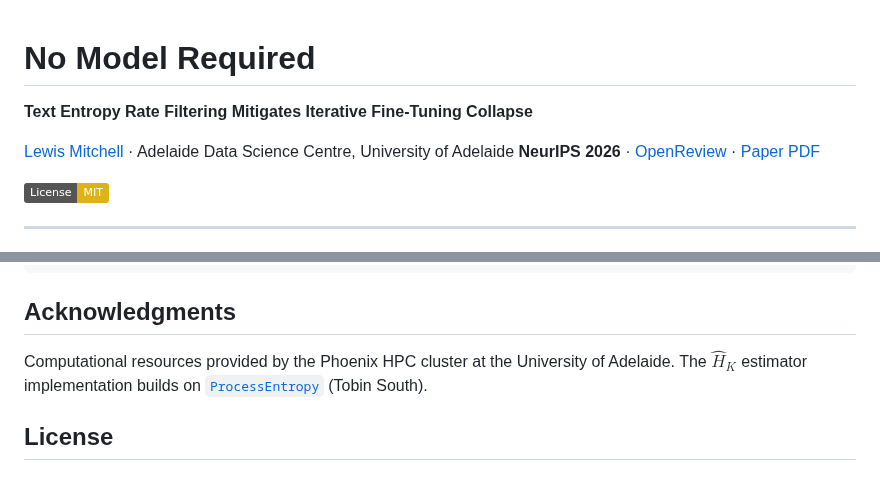
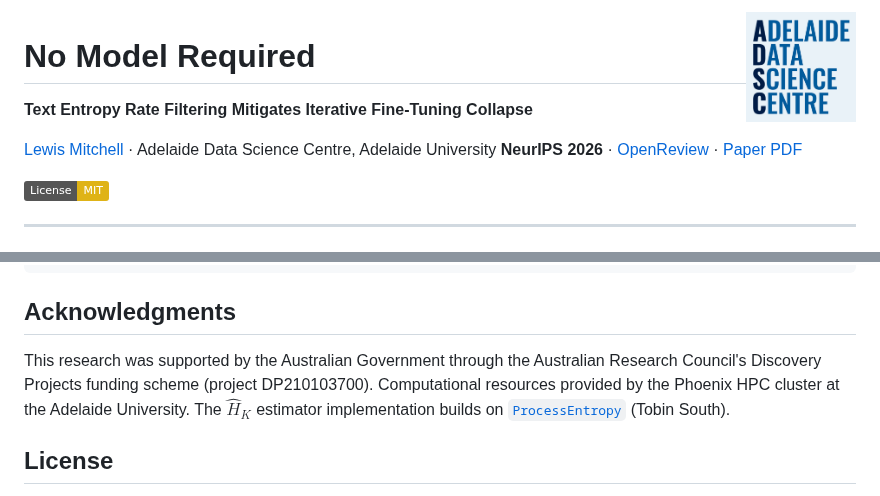
Before and after one commit to lewismath/no-model-required, a Markdown page: README.md, 2 parts joined by grey strips. Rendered like a GitHub page; pictures changed too: assets/adsc_logo.jpg (added); badges without logos.

Commit message:
Add Adelaide Data Science Centre wordmark to README
Co-Authored-By: Claude Sonnet 5 <noreply@anthropic.com>
Claude-Session: https://claude.ai/code/session_01LiygKmoZqNaryF2ahZeZD6

```diff
--- a/README.md
+++ b/README.md
@@ -1,8 +1,10 @@
+<img src="assets/adsc_logo.jpg" align="right" width="110" alt="Adelaide Data Science Centre">
+
 # No Model Required
 
 **Text Entropy Rate Filtering Mitigates Iterative Fine-Tuning Collapse**
 
-[Lewis Mitchell](mailto:lewis.mitchell@adelaide.edu.au) · Adelaide Data Science Centre, University of Adelaide
+[Lewis Mitchell](mailto:lewis.mitchell@adelaide.edu.au) · Adelaide Data Science Centre, Adelaide University
 **NeurIPS 2026** · [OpenReview](https://openreview.net/forum?id=1rTomFsjg0) · [Paper PDF](https://openreview.net/pdf?id=1rTomFsjg0)
 
 [![License: MIT](https://img.shields.io/badge/License-MIT-yellow.svg)](LICENSE)
@@ -119,7 +121,7 @@ python compute_summary.py --raw-dir /path/to/phase5-raw
 
 ## Acknowledgments
 
-Computational resources provided by the Phoenix HPC cluster at the University of Adelaide. The $\hat H_K$ estimator implementation builds on [`ProcessEntropy`](https://github.com/tobinsouth/ProcessEntropy) (Tobin South).
+This research was supported by the Australian Government through the Australian Research Council's Discovery Projects funding scheme (project DP210103700). Computational resources provided by the Phoenix HPC cluster at the Adelaide University. The $\hat H_K$ estimator implementation builds on [`ProcessEntropy`](https://github.com/tobinsouth/ProcessEntropy) (Tobin South).
 
 ## License
 
```
